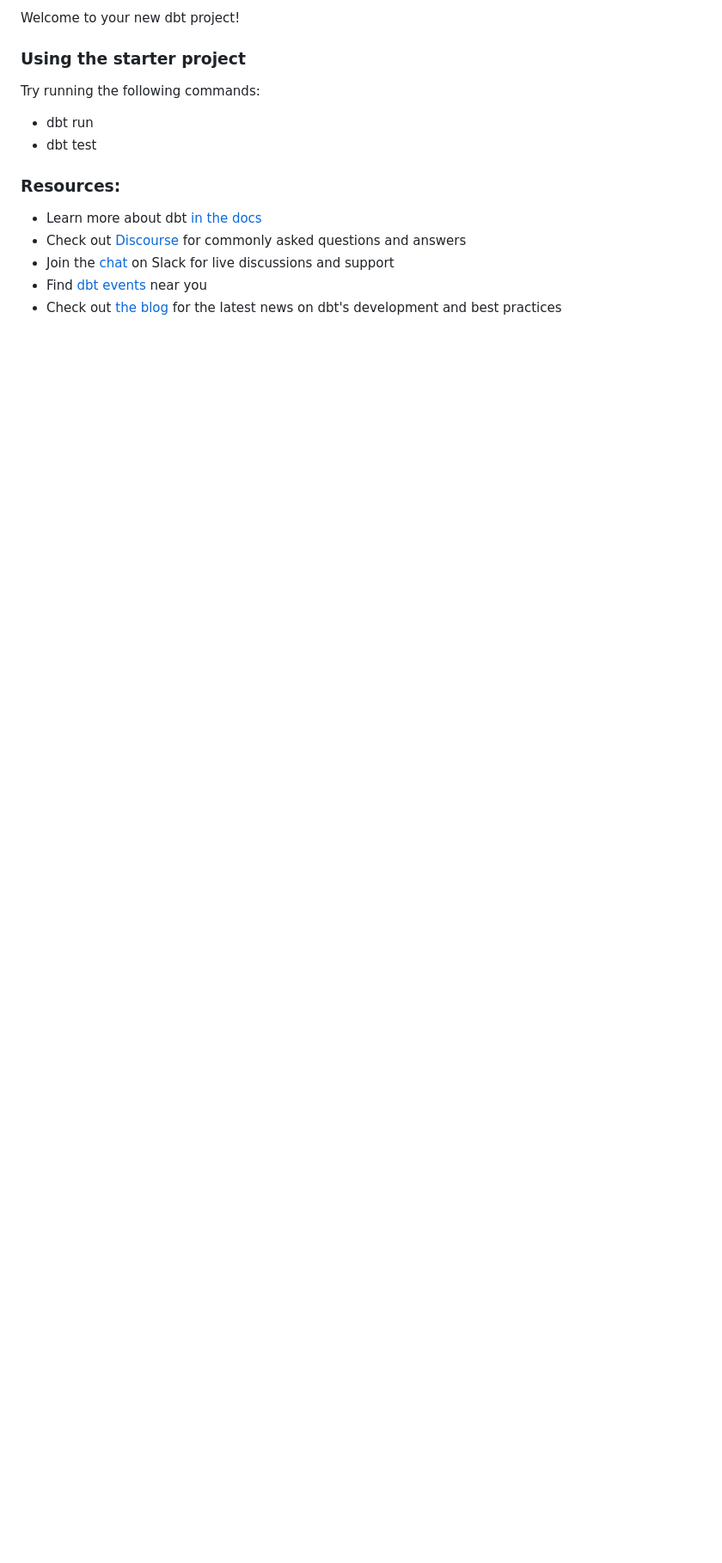
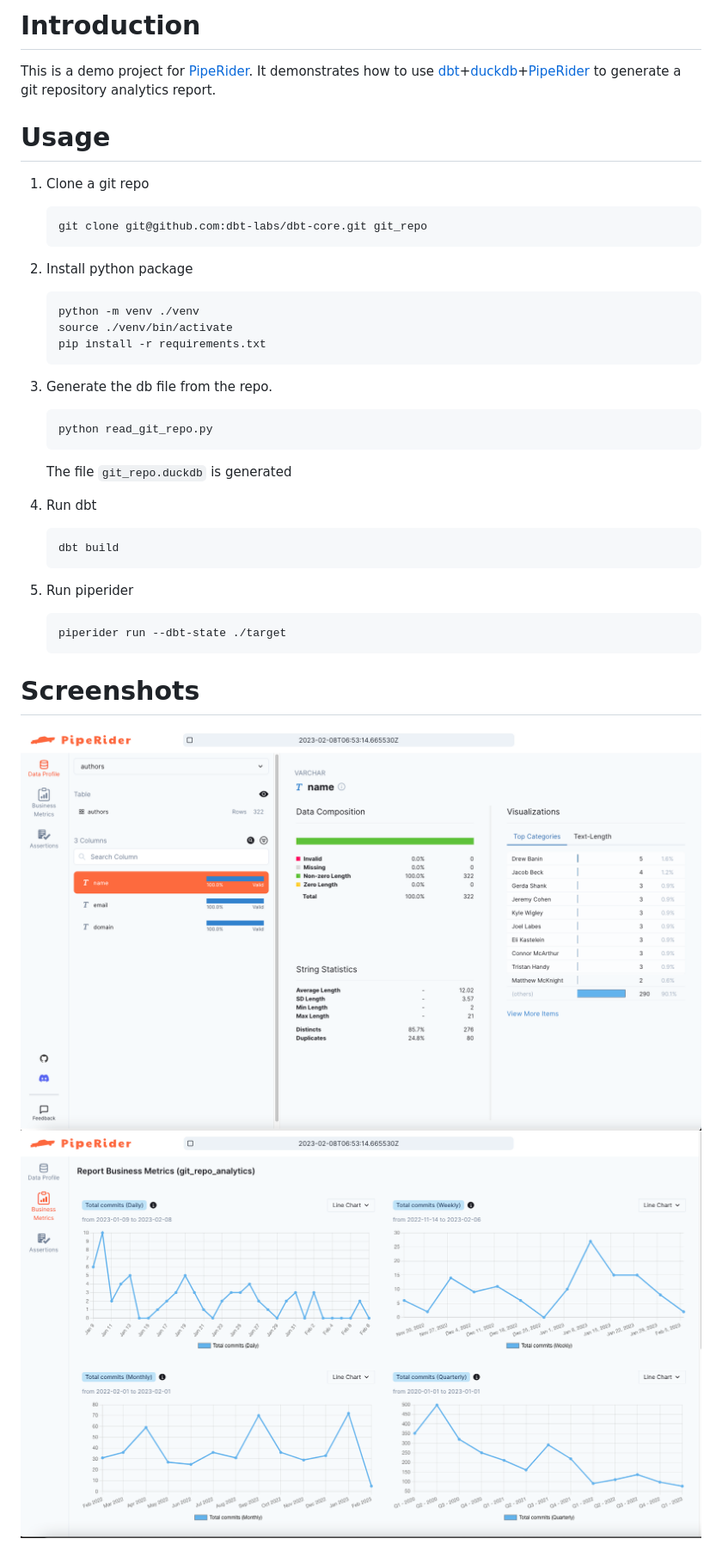
Before and after one commit to InfuseAI/git-repo-analytics, a Markdown page: README.md, the part around the change. Shown: that part at 86% size. Rendered like a GitHub page; pictures changed too: assets/screenshot1.png (added), assets/screenshot2.png (added); blank space fills up the shorter version.

Commit message:
Update README
Signed-off-by: popcorny <celu@infuseai.io>

````diff
--- a/README.md
+++ b/README.md
@@ -1,15 +1,34 @@
-Welcome to your new dbt project!
+# Introduction
 
-### Using the starter project
+This is a demo project for [PipeRider](https://github.com/InfuseAI/piperider). It demonstrates how to use [dbt](https://www.getdbt.com/)+[duckdb](https://duckdb.org/)+[PipeRider](https://github.com/InfuseAI/piperider) to generate a git repository analytics report.
 
-Try running the following commands:
-- dbt run
-- dbt test
+# Usage
 
+1. Clone a git repo
+    ```
+    git clone git@github.com:dbt-labs/dbt-core.git git_repo
+    ```
+1. Install python package
+    ```
+    python -m venv ./venv
+    source ./venv/bin/activate
+    pip install -r requirements.txt
+    ```
+1. Generate the db file from the repo.
+    ```
+    python read_git_repo.py
+    ```
+    The file `git_repo.duckdb` is generated
 
-### Resources:
-- Learn more about dbt [in the docs](https://docs.getdbt.com/docs/introduction)
-- Check out [Discourse](https://discourse.getdbt.com/) for commonly asked questions and answers
-- Join the [chat](https://community.getdbt.com/) on Slack for live discussions and support
-- Find [dbt events](https://events.getdbt.com) near you
-- Check out [the blog](https://blog.getdbt.com/) for the latest news on dbt's development and best practices
+1. Run dbt
+    ```
+    dbt build
+    ```
+1. Run piperider
+    ```
+    piperider run --dbt-state ./target
+    ```
+# Screenshots
+
+![](assets/screenshot1.png)
+![](assets/screenshot2.png)
````
